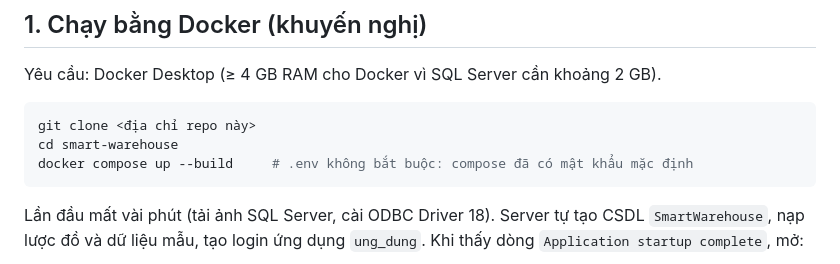
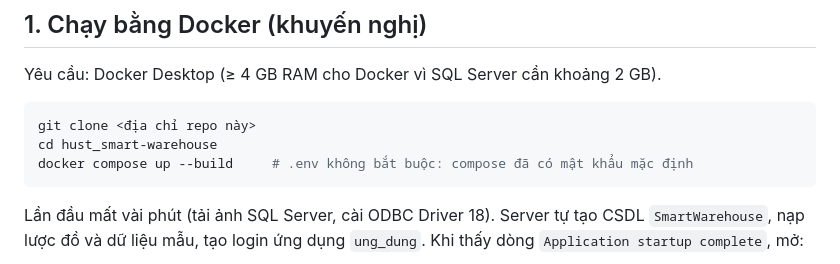
Before and after one commit to hoangle308/hust_smart-warehouse, a Markdown page: README.md, the part around the change. Rendered like a GitHub page.

````diff
--- a/README.md
+++ b/README.md
@@ -52,7 +52,7 @@ Yêu cầu: Docker Desktop (≥ 4 GB RAM cho Docker vì SQL Server cần khoản
 
 ```bash
 git clone <địa chỉ repo này>
-cd smart-warehouse
+cd hust_smart-warehouse
 docker compose up --build     # .env không bắt buộc: compose đã có mật khẩu mặc định
 ```
 
````
